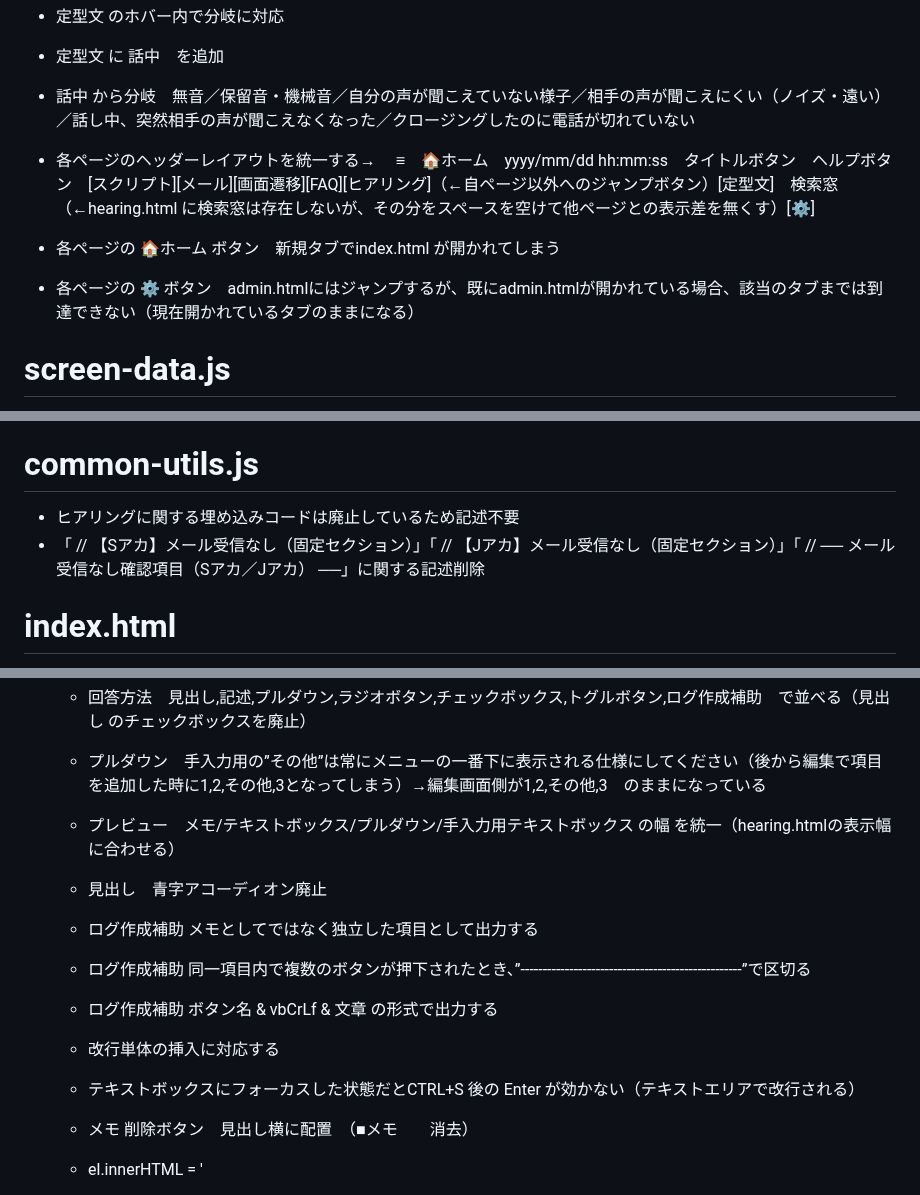
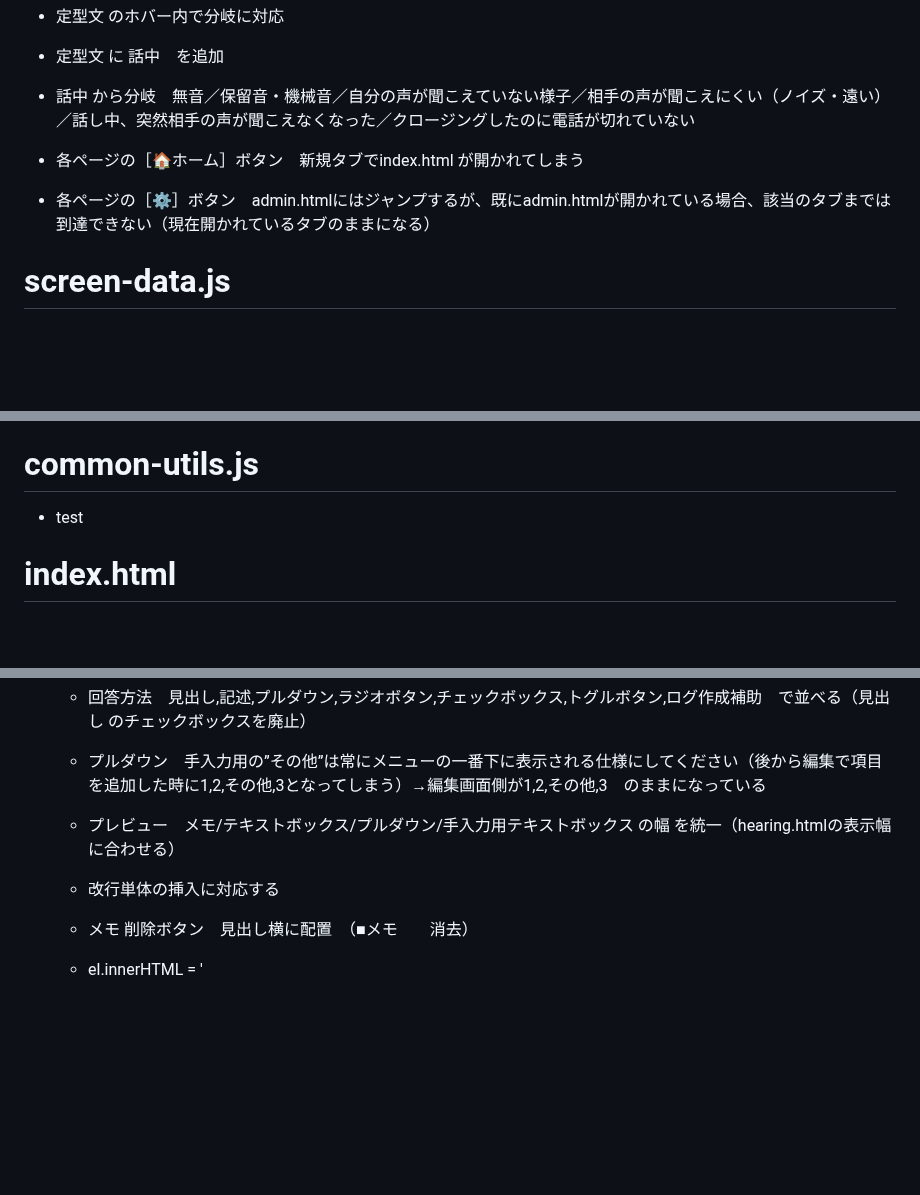
Before and after one commit to 887487/-, a Markdown page: README.md, 3 parts joined by grey strips. Rendered like a GitHub page; blank space fills up the shorter version.

```diff
--- a/README.md
+++ b/README.md
@@ -16,9 +16,8 @@
 * 定型文 に 話中　を追加
 * 話中 から分岐　無音／保留音・機械音／自分の声が聞こえていない様子／相手の声が聞こえにくい（ノイズ・遠い）／話し中、突然相手の声が聞こえなくなった／クロージングしたのに電話が切れていない
 
-* 各ページのヘッダーレイアウトを統一する→ 　≡　🏠ホーム　yyyy/mm/dd hh:mm:ss　タイトルボタン　ヘルプボタン　[スクリプト][メール][画面遷移][FAQ][ヒアリング]（←自ページ以外へのジャンプボタン）[定型文]　検索窓（←hearing.html に検索窓は存在しないが、その分をスペースを空けて他ページとの表示差を無くす）[⚙]
-* 各ページの 🏠ホーム ボタン　新規タブでindex.html が開かれてしまう
-* 各ページの ⚙ ボタン　admin.htmlにはジャンプするが、既にadmin.htmlが開かれている場合、該当のタブまでは到達できない（現在開かれているタブのままになる）
+* 各ページの［🏠ホーム］ボタン　新規タブでindex.html が開かれてしまう
+* 各ページの［⚙］ボタン　admin.htmlにはジャンプするが、既にadmin.htmlが開かれている場合、該当のタブまでは到達できない（現在開かれているタブのままになる）
 
 # screen-data.js
 * data.js に内容を統合する
@@ -27,8 +26,7 @@
 * 複数のHTMLファイルに影響するコードは、common-utils.js に移植。個別のHTMLファイルに影響する場合は、全てインラインで記載し、app.js を削除する
 
 # common-utils.js
-* ヒアリングに関する埋め込みコードは廃止しているため記述不要
-* 「  // 【Sアカ】メール受信なし（固定セクション）」「  // 【Jアカ】メール受信なし（固定セクション）」「  // ── メール受信なし確認項目（Sアカ／Jアカ） ──」に関する記述削除
+* test
 
 # index.html
 * 各ページボタンにメンテナンス中の表示を反映する　※クリック無効化
@@ -74,12 +73,7 @@
   * 回答方法　見出し,記述,プルダウン,ラジオボタン,チェックボックス,トグルボタン,ログ作成補助　で並べる（見出し のチェックボックスを廃止）
   * プルダウン　手入力用の”その他”は常にメニューの一番下に表示される仕様にしてください（後から編集で項目を追加した時に1,2,その他,3となってしまう）→編集画面側が1,2,その他,3　のままになっている
   * プレビュー　メモ/テキストボックス/プルダウン/手入力用テキストボックス の幅 を統一（hearing.htmlの表示幅に合わせる）
-  * 見出し　青字アコーディオン廃止
-  * ログ作成補助 メモとしてではなく独立した項目として出力する
-  * ログ作成補助 同一項目内で複数のボタンが押下されたとき、”--------------------------------------------------”で区切る
-  * ログ作成補助 ボタン名 & vbCrLf & 文章 の形式で出力する
   * 改行単体の挿入に対応する
-  * テキストボックスにフォーカスした状態だとCTRL+S 後の Enter が効かない（テキストエリアで改行される）
   * メモ 削除ボタン　見出し横に配置　（■メモ　　消去）
   * el.innerHTML = '<div style="font-size:12px;color:var(--text3);padding:12px;background:var(--surface);border:1px dashed var(--border);border-radius:8px;text-align:center;">対応方針が登録されていません。「＋ 対応方針を追加」で追加してください。</div>';　に変更する
 
```
Also changed, not shown: other parts of README.md (+2 -1 lines).
